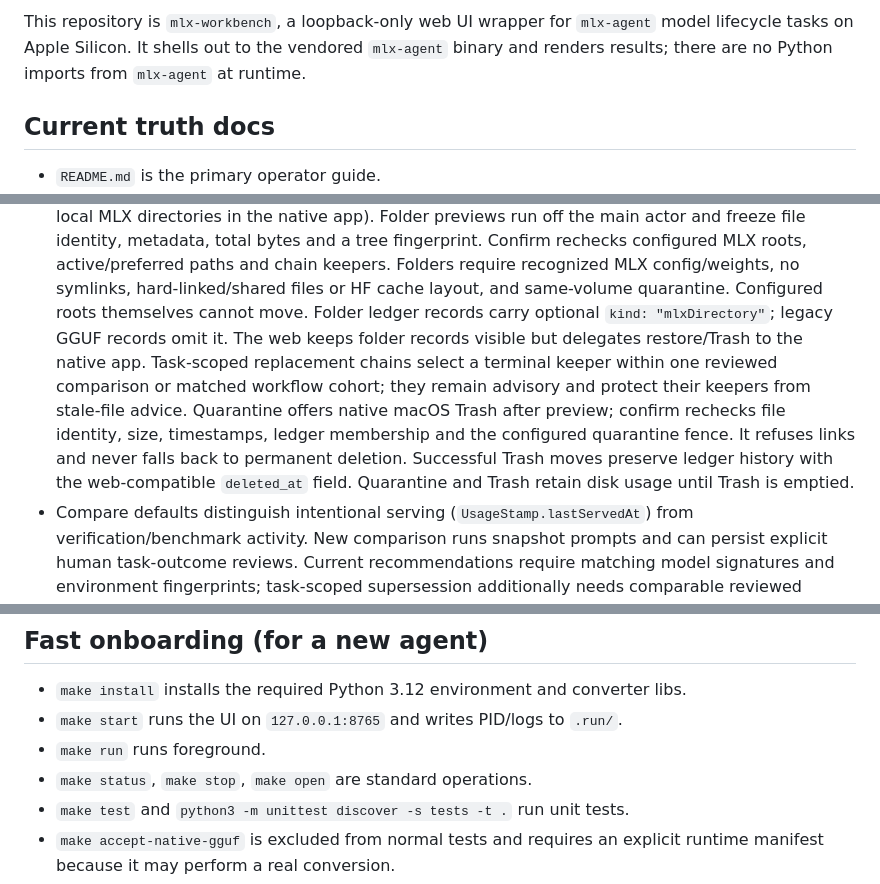
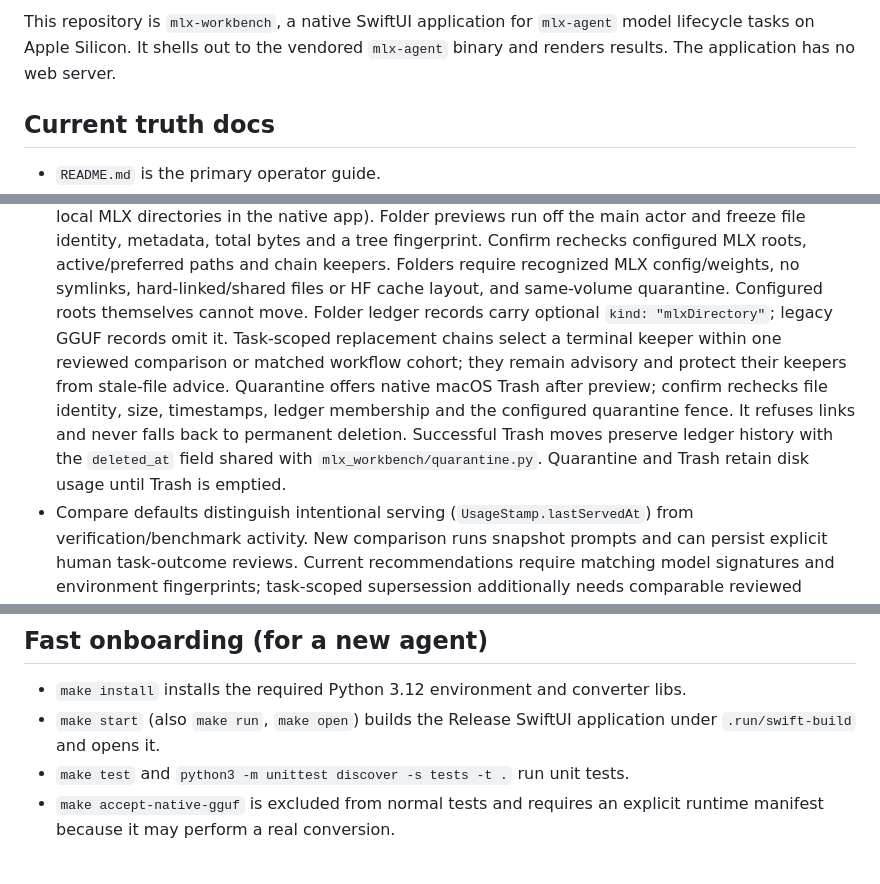
Before and after one commit to cavi-ai/mlx-workbench, a Markdown page: AGENTS.md, 3 parts joined by grey strips. Drawn GitHub-style.

```diff
--- a/AGENTS.md
+++ b/AGENTS.md
@@ -1,7 +1,7 @@
-This repository is `mlx-workbench`, a loopback-only web UI wrapper for
+This repository is `mlx-workbench`, a native SwiftUI application for
 `mlx-agent` model lifecycle tasks on Apple Silicon. It shells out to the
-vendored `mlx-agent` binary and renders results; there are no Python imports
-from `mlx-agent` at runtime.
+vendored `mlx-agent` binary and renders results. The application has no web
+server.
 
 ## Current truth docs
 
@@ -554,15 +553,14 @@ from `mlx-agent` at runtime.
   keepers. Folders require recognized MLX config/weights, no symlinks,
   hard-linked/shared files or HF cache layout, and same-volume quarantine.
   Configured roots themselves cannot move. Folder ledger records carry optional
-  `kind: "mlxDirectory"`; legacy GGUF records omit it. The web keeps folder
-  records visible but delegates restore/Trash to the native app. Task-scoped replacement chains
+  `kind: "mlxDirectory"`; legacy GGUF records omit it. Task-scoped replacement chains
   select a terminal keeper within one reviewed comparison or matched workflow
   cohort; they remain advisory and protect their keepers from stale-file advice.
   Quarantine offers native macOS Trash after preview; confirm rechecks file
   identity, size, timestamps, ledger membership and the configured quarantine
   fence. It refuses links and never falls back to permanent deletion. Successful
-  Trash moves preserve ledger history with the web-compatible `deleted_at`
-  field. Quarantine and Trash retain disk usage until Trash is emptied.
+  Trash moves preserve ledger history with the `deleted_at` field shared with
+  `mlx_workbench/quarantine.py`. Quarantine and Trash retain disk usage until Trash is emptied.
 - Compare defaults distinguish intentional serving (`UsageStamp.lastServedAt`)
   from verification/benchmark activity. New comparison runs snapshot prompts
   and can persist explicit human task-outcome reviews. Current recommendations
@@ -717,9 +715,8 @@ from `mlx-agent` at runtime.
 ## Fast onboarding (for a new agent)
 
 - `make install` installs the required Python 3.12 environment and converter libs.
-- `make start` runs the UI on `127.0.0.1:8765` and writes PID/logs to `.run/`.
-- `make run` runs foreground.
-- `make status`, `make stop`, `make open` are standard operations.
+- `make start` (also `make run`, `make open`) builds the Release SwiftUI
+  application under `.run/swift-build` and opens it.
 - `make test` and `python3 -m unittest discover -s tests -t .` run unit tests.
 - `make accept-native-gguf` is excluded from normal tests and requires an
   explicit runtime manifest because it may perform a real conversion.
```
Also changed, not shown: other parts of AGENTS.md (+37 -50 lines).
